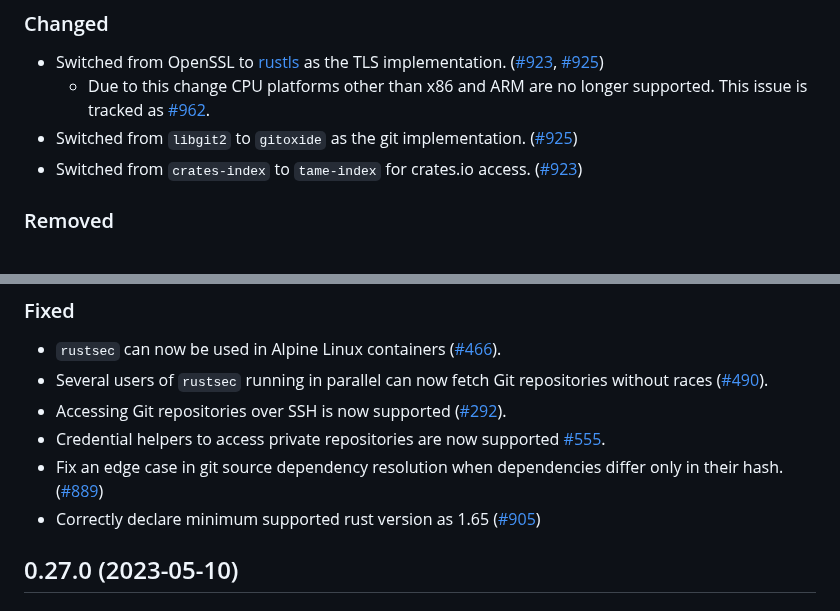
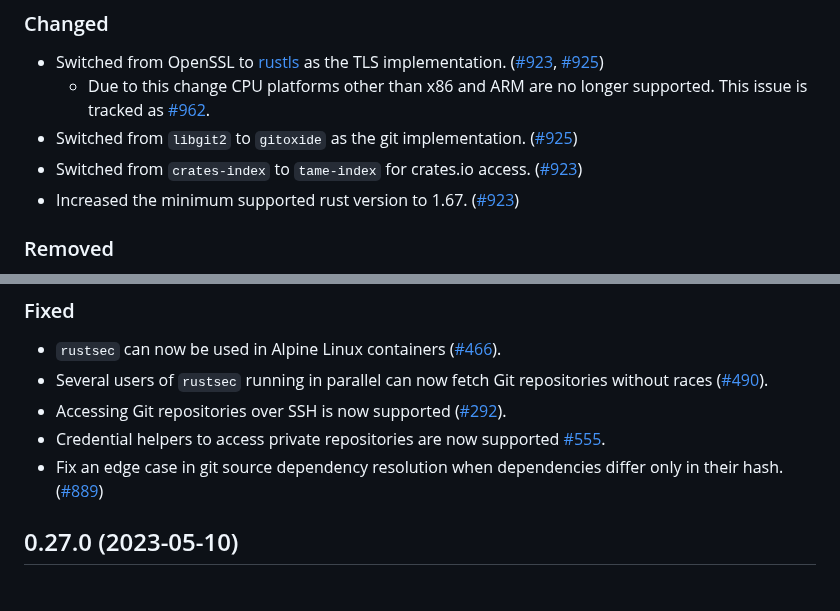
Before and after one commit to rustsec/rustsec, a Markdown page: rustsec/CHANGELOG.md, 2 parts joined by grey strips. GitHub-like rendering.

Commit message:
Correctly state MSRV in changelog

```diff
--- a/rustsec/CHANGELOG.md
+++ b/rustsec/CHANGELOG.md
@@ -19,6 +19,7 @@ and this project adheres to [Semantic Versioning](https://semver.org/spec/v2.0.0
    - Due to this change CPU platforms other than x86 and ARM are no longer supported. This issue is tracked as [#962](https://github.com/rustsec/rustsec/issues/962).
  - Switched from `libgit2` to `gitoxide` as the git implementation. ([#925])
  - Switched from `crates-index` to `tame-index` for crates.io access. ([#923])
+ - Increased the minimum supported rust version to 1.67. ([#923])
 
 ### Removed
 
@@ -33,7 +34,6 @@ and this project adheres to [Semantic Versioning](https://semver.org/spec/v2.0.0
  - Accessing Git repositories over SSH is now supported ([#292](https://github.com/rustsec/rustsec/issues/292)).
  - Credential helpers to access private repositories are now supported [#555](https://github.com/rustsec/rustsec/issues/555).
  - Fix an edge case in git source dependency resolution when dependencies differ only in their hash. ([#889])
- - Correctly declare minimum supported rust version as 1.65 ([#905])
 
 [#682]: https://github.com/rustsec/rustsec/pull/682
 [#889]: https://github.com/rustsec/rustsec/pull/889
```
